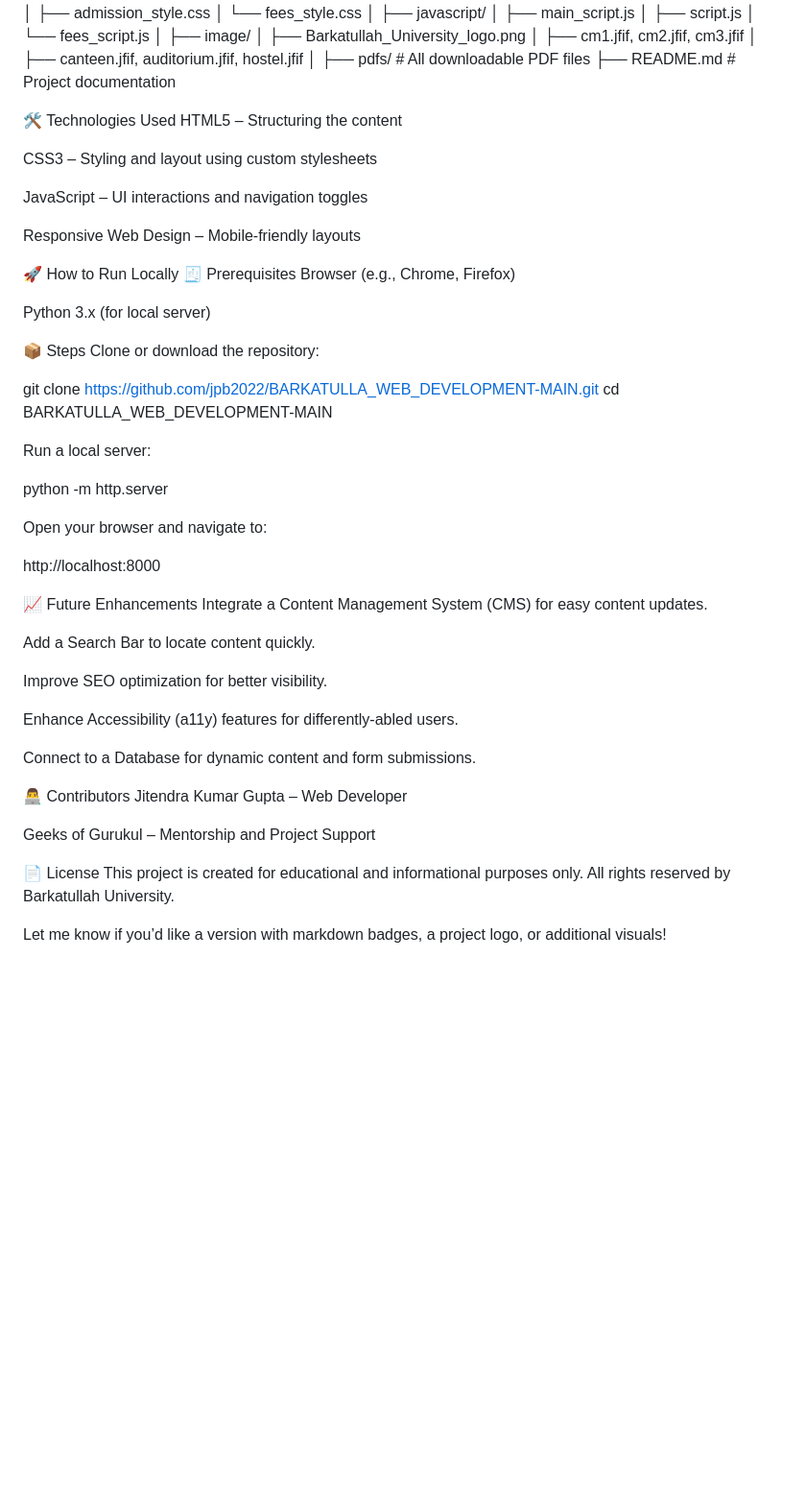
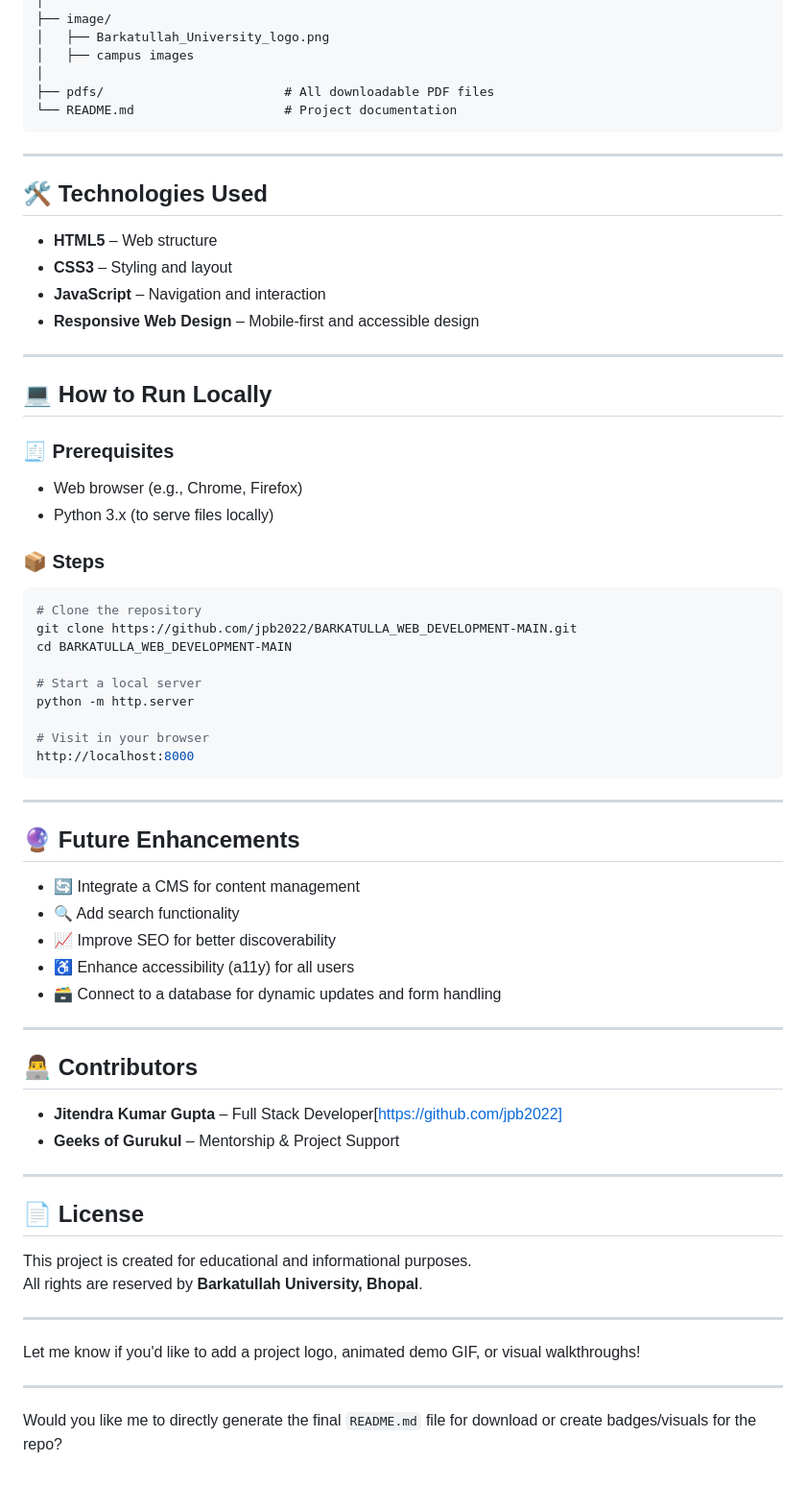
Before and after one commit to jpb2022/BARKATULLAH-UNIVERSITY-IQAC-OPTIMIZATION, a Markdown page: README.md, the part around one of its changes. Shown at 96% size. Rendered like a GitHub page; blank space fills up the shorter version.

````diff
--- a/README.md
+++ b/README.md
@@ -95,79 +85,71 @@ BARAKTULLA_WEB_DEVELOPMENT-MAIN/
 │
 ├── image/
 │   ├── Barkatullah_University_logo.png
-│   ├── cm1.jfif, cm2.jfif, cm3.jfif
-│   ├── canteen.jfif, auditorium.jfif, hostel.jfif
+│   ├── campus images
 │
-├── pdfs/                         # All downloadable PDF files
-├── README.md                     # Project documentation
+├── pdfs/                        # All downloadable PDF files
+└── README.md                    # Project documentation
+```
 
+---
 
-🛠️ Technologies Used
-HTML5 – Structuring the content
+## 🛠️ Technologies Used
 
+- **HTML5** – Web structure
+- **CSS3** – Styling and layout
+- **JavaScript** – Navigation and interaction
+- **Responsive Web Design** – Mobile-first and accessible design
 
-CSS3 – Styling and layout using custom stylesheets
+---
 
+## 💻 How to Run Locally
 
-JavaScript – UI interactions and navigation toggles
+### 🧾 Prerequisites
+- Web browser (e.g., Chrome, Firefox)
+- Python 3.x (to serve files locally)
 
+### 📦 Steps
 
-Responsive Web Design – Mobile-friendly layouts
-
-
-
-🚀 How to Run Locally
-🧾 Prerequisites
-Browser (e.g., Chrome, Firefox)
-
-
-Python 3.x (for local server)
-
-
-📦 Steps
-Clone or download the repository:
-
- git clone https://github.com/jpb2022/BARKATULLA_WEB_DEVELOPMENT-MAIN.git
+```bash
+# Clone the repository
+git clone https://github.com/jpb2022/BARKATULLA_WEB_DEVELOPMENT-MAIN.git
 cd BARKATULLA_WEB_DEVELOPMENT-MAIN
 
+# Start a local server
+python -m http.server
 
-Run a local server:
+# Visit in your browser
+http://localhost:8000
+```
 
- python -m http.server
+---
 
+## 🔮 Future Enhancements
 
-Open your browser and navigate to:
+- 🔄 Integrate a CMS for content management
+- 🔍 Add search functionality
+- 📈 Improve SEO for better discoverability
+- ♿ Enhance accessibility (a11y) for all users
+- 🗃️ Connect to a database for dynamic updates and form handling
 
- http://localhost:8000
+---
 
+## 👨‍💻 Contributors
 
+- **Jitendra Kumar Gupta** – Full Stack Developer[https://github.com/jpb2022]
+- **Geeks of Gurukul** – Mentorship & Project Support
 
-📈 Future Enhancements
-Integrate a Content Management System (CMS) for easy content updates.
+---
 
+## 📄 License
 
-Add a Search Bar to locate content quickly.
+This project is created for educational and informational purposes.
+All rights are reserved by **Barkatullah University, Bhopal**.
 
+---
 
-Improve SEO optimization for better visibility.
+Let me know if you'd like to add a project logo, animated demo GIF, or visual walkthroughs!
 
+---
 
-Enhance Accessibility (a11y) features for differently-abled users.
-
-
-Connect to a Database for dynamic content and form submissions.
-
-
-
-👨‍💻 Contributors
-Jitendra Kumar Gupta – Web Developer
-
-
-Geeks of Gurukul – Mentorship and Project Support
-
-
-
-📄 License
-This project is created for educational and informational purposes only. All rights reserved by Barkatullah University.
-
-Let me know if you’d like a version with markdown badges, a project logo, or additional visuals!
+Would you like me to directly generate the final `README.md` file for download or create badges/visuals for the repo?
````
Also changed, not shown: other parts of README.md (+51 -61 lines).
